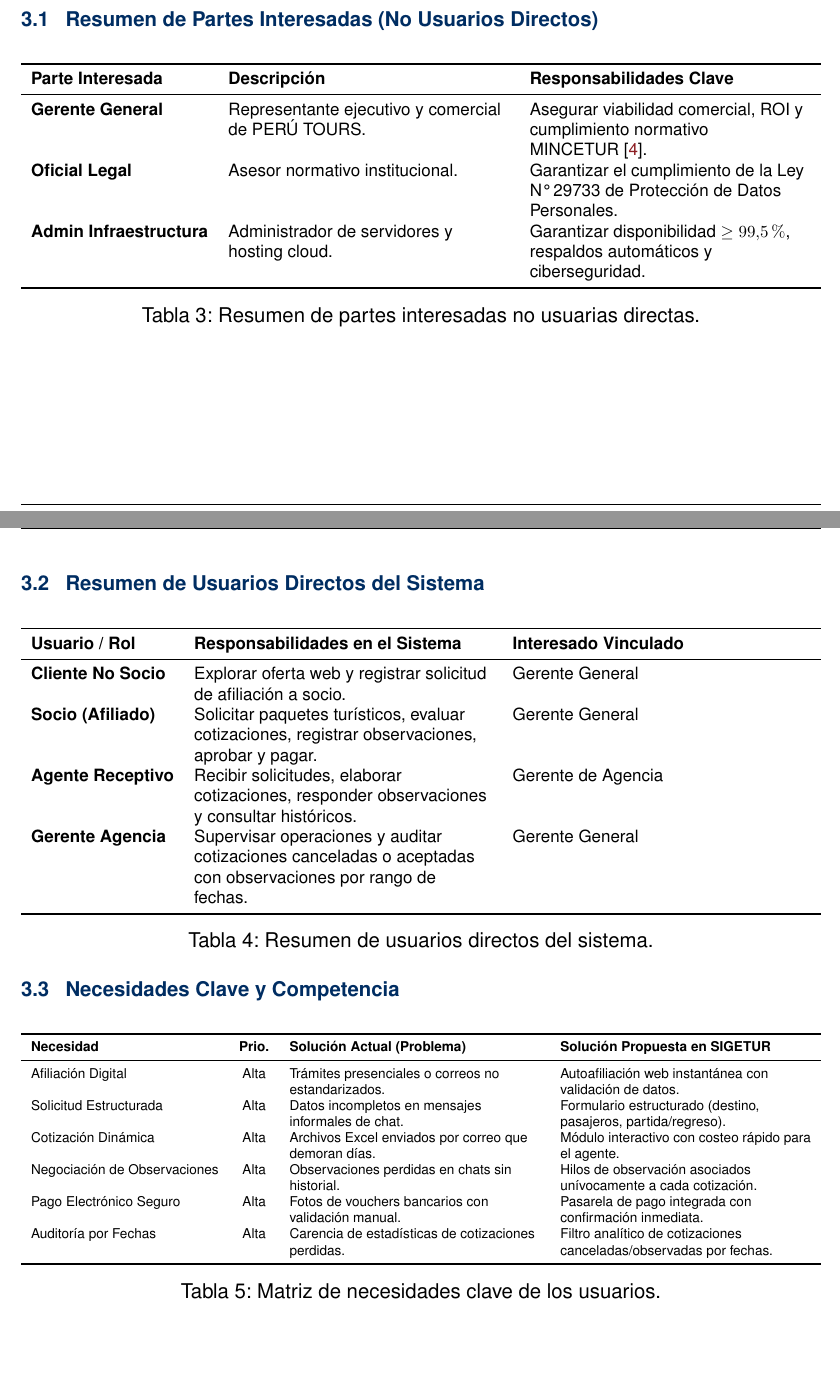
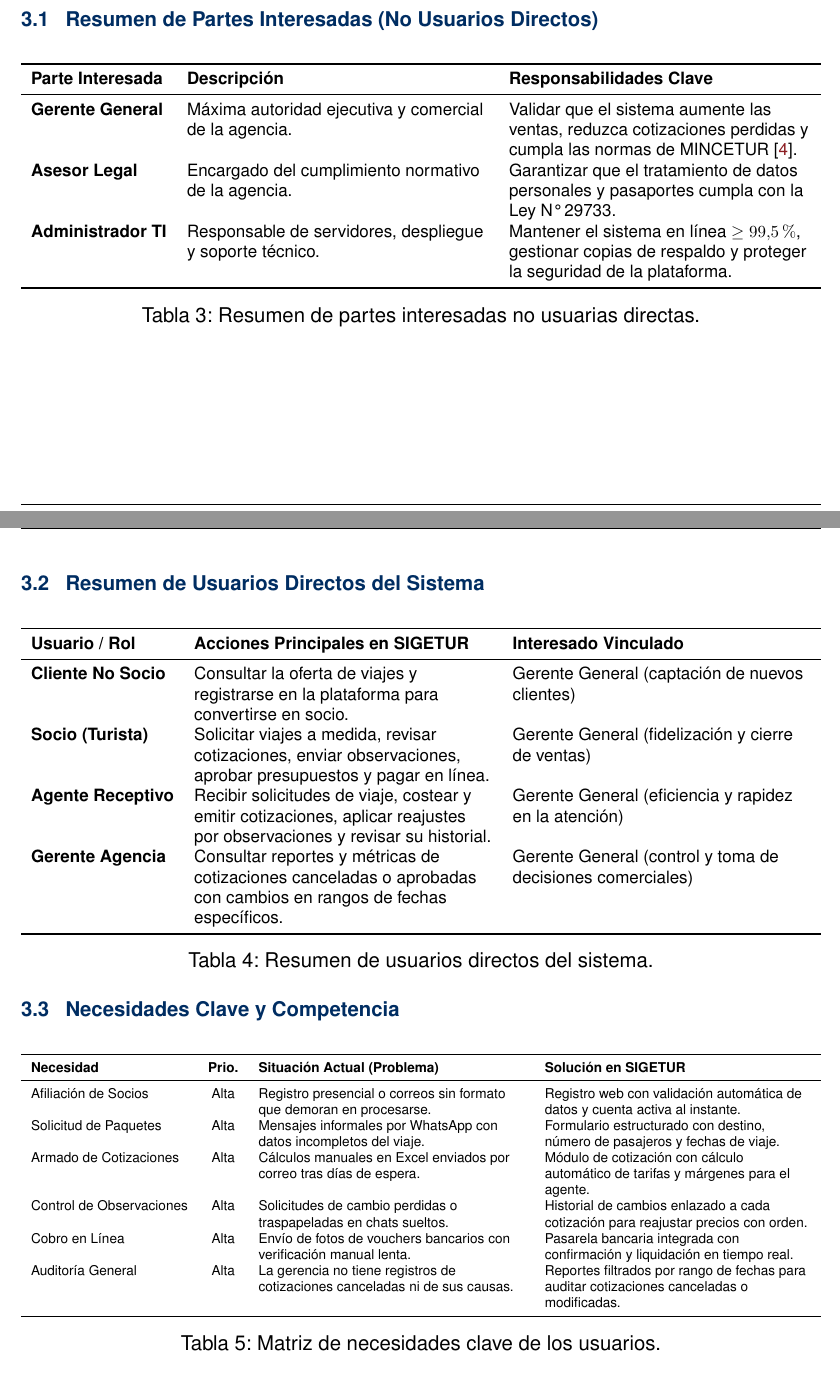
Before and after one commit to Marco-H-B/PC1-SIGETUR, a LaTeX document (informe/main.tex, which reads informe/secciones/03_stakeholders_usuarios.tex): two parts of pages 4 and 5 of 11, joined at a grey line, cut so that both start at the same text, the shorter picture padded with empty space. Compiled offline with pdfLaTeX.

Commit message:
DOCS(seccion-3): actualizar matrices de interesados, perfiles de usuario y necesidades

```diff
--- a/informe/secciones/03_stakeholders_usuarios.tex
+++ b/informe/secciones/03_stakeholders_usuarios.tex
@@ -8,9 +8,9 @@
 \toprule
 \textbf{Parte Interesada} & \textbf{Descripción} & \textbf{Responsabilidades Clave} \\
 \midrule
-\textbf{Gerente General} & Representante ejecutivo y comercial de PERÚ TOURS. & Asegurar viabilidad comercial, ROI y cumplimiento normativo MINCETUR~\cite{mincetur2020}. \\ % Cita: Reglamento de Agencias de Viajes (D.S. N° 005-2020-MINCETUR)
-\textbf{Oficial Legal} & Asesor normativo institucional. & Garantizar el cumplimiento de la Ley N° 29733 de Protección de Datos Personales. \\
-\textbf{Admin Infraestructura} & Administrador de servidores y hosting cloud. & Garantizar disponibilidad $\ge 99.5\%$, respaldos automáticos y ciberseguridad. \\
+\textbf{Gerente General} & Máxima autoridad ejecutiva y comercial de la agencia. & Validar que el sistema aumente las ventas, reduzca cotizaciones perdidas y cumpla las normas de MINCETUR~\cite{mincetur2020}. \\ % Cita: Reglamento de Agencias de Viajes (D.S. N° 005-2020-MINCETUR)
+\textbf{Asesor Legal} & Encargado del cumplimiento normativo de la agencia. & Garantizar que el tratamiento de datos personales y pasaportes cumpla con la Ley N° 29733. \\
+\textbf{Administrador TI} & Responsable de servidores, despliegue y soporte técnico. & Mantener el sistema en línea $\ge 99.5\%$, gestionar copias de respaldo y proteger la seguridad de la plataforma. \\
 \bottomrule
 \end{tabularx}
 \caption{Resumen de partes interesadas no usuarias directas.}\label{tab:stakeholders}
@@ -22,12 +22,12 @@
 \footnotesize
 \begin{tabularx}{\textwidth}{lLL}
 \toprule
-\textbf{Usuario / Rol} & \textbf{Responsabilidades en el Sistema} & \textbf{Interesado Vinculado} \\
+\textbf{Usuario / Rol} & \textbf{Acciones Principales en SIGETUR} & \textbf{Interesado Vinculado} \\
 \midrule
-\textbf{Cliente No Socio} & Explorar oferta web y registrar solicitud de afiliación a socio. & Gerente General \\
-\textbf{Socio (Afiliado)} & Solicitar paquetes turísticos, evaluar cotizaciones, registrar observaciones, aprobar y pagar. & Gerente General \\
-\textbf{Agente Receptivo} & Recibir solicitudes, elaborar cotizaciones, responder observaciones y consultar históricos. & Gerente de Agencia \\
-\textbf{Gerente Agencia} & Supervisar operaciones y auditar cotizaciones canceladas o aceptadas con observaciones por rango de fechas. & Gerente General \\
+\textbf{Cliente No Socio} & Consultar la oferta de viajes y registrarse en la plataforma para convertirse en socio. & Gerente General (captación de nuevos clientes) \\
+\textbf{Socio (Turista)} & Solicitar viajes a medida, revisar cotizaciones, enviar observaciones, aprobar presupuestos y pagar en línea. & Gerente General (fidelización y cierre de ventas) \\
+\textbf{Agente Receptivo} & Recibir solicitudes de viaje, costear y emitir cotizaciones, aplicar reajustes por observaciones y revisar su historial. & Gerente General (eficiencia y rapidez en la atención) \\
+\textbf{Gerente Agencia} & Consultar reportes y métricas de cotizaciones canceladas o aprobadas con cambios en rangos de fechas específicos. & Gerente General (control y toma de decisiones comerciales) \\
 \bottomrule
 \end{tabularx}
 \caption{Resumen de usuarios directos del sistema.}\label{tab:usuarios}
@@ -39,14 +39,14 @@
 \scriptsize
 \begin{tabularx}{\textwidth}{lcLL}
 \toprule
-\textbf{Necesidad} & \textbf{Prio.} & \textbf{Solución Actual (Problema)} & \textbf{Solución Propuesta en SIGETUR} \\
+\textbf{Necesidad} & \textbf{Prio.} & \textbf{Situación Actual (Problema)} & \textbf{Solución en SIGETUR} \\
 \midrule
-Afiliación Digital & Alta & Trámites presenciales o correos no estandarizados. & Autoafiliación web instantánea con validación de datos. \\
-Solicitud Estructurada & Alta & Datos incompletos en mensajes informales de chat. & Formulario estructurado (destino, pasajeros, partida/regreso). \\
-Cotización Dinámica & Alta & Archivos Excel enviados por correo que demoran días. & Módulo interactivo con costeo rápido para el agente. \\
-Negociación de Observaciones & Alta & Observaciones perdidas en chats sin historial. & Hilos de observación asociados unívocamente a cada cotización. \\
-Pago Electrónico Seguro & Alta & Fotos de vouchers bancarios con validación manual. & Pasarela de pago integrada con confirmación inmediata. \\
-Auditoría por Fechas & Alta & Carencia de estadísticas de cotizaciones perdidas. & Filtro analítico de cotizaciones canceladas/observadas por fechas. \\
+Afiliación de Socios & Alta & Registro presencial o correos sin formato que demoran en procesarse. & Registro web con validación automática de datos y cuenta activa al instante. \\
+Solicitud de Paquetes & Alta & Mensajes informales por WhatsApp con datos incompletos del viaje. & Formulario estructurado con destino, número de pasajeros y fechas de viaje. \\
+Armado de Cotizaciones & Alta & Cálculos manuales en Excel enviados por correo tras días de espera. & Módulo de cotización con cálculo automático de tarifas y márgenes para el agente. \\
+Control de Observaciones & Alta & Solicitudes de cambio perdidas o traspapeladas en chats sueltos. & Historial de cambios enlazado a cada cotización para reajustar precios con orden. \\
+Cobro en Línea & Alta & Envío de fotos de vouchers bancarios con verificación manual lenta. & Pasarela bancaria integrada con confirmación y liquidación en tiempo real. \\
+Auditoría General & Alta & La gerencia no tiene registros de cotizaciones canceladas ni de sus causas. & Reportes filtrados por rango de fechas para auditar cotizaciones canceladas o modificadas. \\
 \bottomrule
 \end{tabularx}
 \caption{Matriz de necesidades clave de los usuarios.}\label{tab:necesidades}
```
